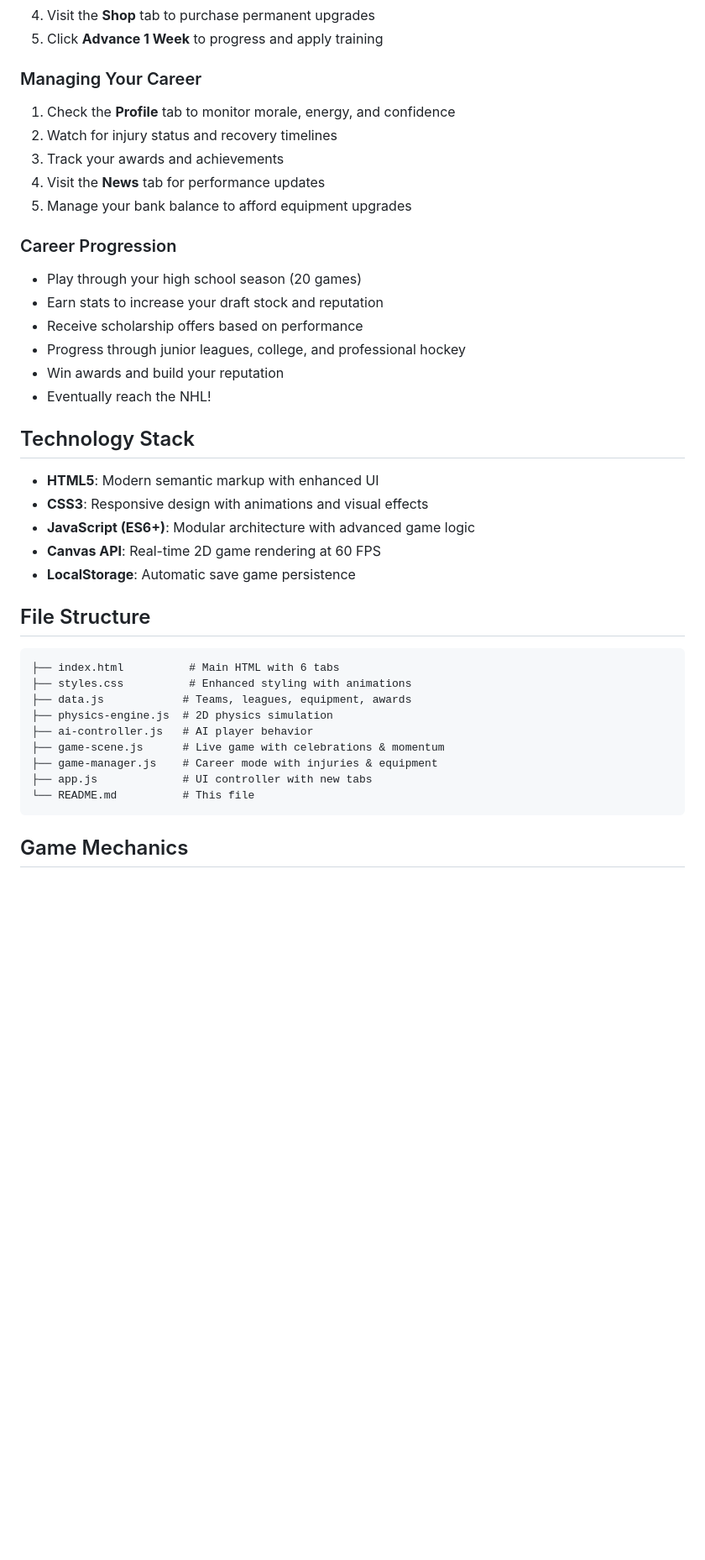
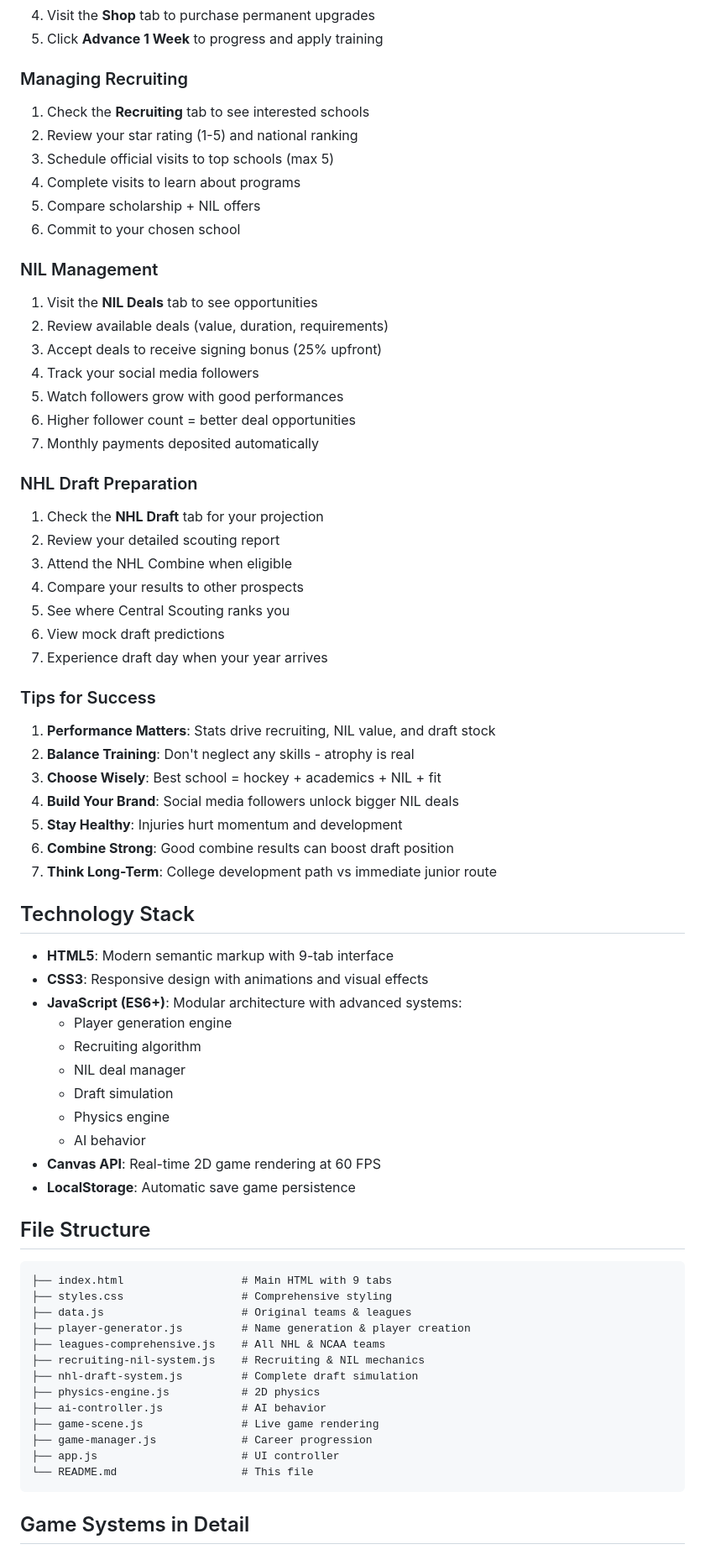
Before and after one commit to CryptoCode14/HockeyLifeSim, a Markdown page: README.md, the part around one of its changes. Shown at 84% size. Drawn GitHub-style; blank space fills up the shorter version.

````diff
--- a/README.md
+++ b/README.md
@@ -79,42 +186,72 @@ Track your accomplishments:
 4. Visit the **Shop** tab to purchase permanent upgrades
 5. Click **Advance 1 Week** to progress and apply training
 
-### Managing Your Career
-1. Check the **Profile** tab to monitor morale, energy, and confidence
-2. Watch for injury status and recovery timelines
-3. Track your awards and achievements
-4. Visit the **News** tab for performance updates
-5. Manage your bank balance to afford equipment upgrades
+### Managing Recruiting
+1. Check the **Recruiting** tab to see interested schools
+2. Review your star rating (1-5) and national ranking
+3. Schedule official visits to top schools (max 5)
+4. Complete visits to learn about programs
+5. Compare scholarship + NIL offers
+6. Commit to your chosen school
 
-### Career Progression
-- Play through your high school season (20 games)
-- Earn stats to increase your draft stock and reputation
-- Receive scholarship offers based on performance
-- Progress through junior leagues, college, and professional hockey
-- Win awards and build your reputation
-- Eventually reach the NHL!
+### NIL Management
+1. Visit the **NIL Deals** tab to see opportunities
+2. Review available deals (value, duration, requirements)
+3. Accept deals to receive signing bonus (25% upfront)
+4. Track your social media followers
+5. Watch followers grow with good performances
+6. Higher follower count = better deal opportunities
+7. Monthly payments deposited automatically
+
+### NHL Draft Preparation
+1. Check the **NHL Draft** tab for your projection
+2. Review your detailed scouting report
+3. Attend the NHL Combine when eligible
+4. Compare your results to other prospects
+5. See where Central Scouting ranks you
+6. View mock draft predictions
+7. Experience draft day when your year arrives
+
+### Tips for Success
+1. **Performance Matters**: Stats drive recruiting, NIL value, and draft stock
+2. **Balance Training**: Don't neglect any skills - atrophy is real
+3. **Choose Wisely**: Best school = hockey + academics + NIL + fit
+4. **Build Your Brand**: Social media followers unlock bigger NIL deals
+5. **Stay Healthy**: Injuries hurt momentum and development
+6. **Combine Strong**: Good combine results can boost draft position
+7. **Think Long-Term**: College development path vs immediate junior route
 
 ## Technology Stack
 
-- **HTML5**: Modern semantic markup with enhanced UI
+- **HTML5**: Modern semantic markup with 9-tab interface
 - **CSS3**: Responsive design with animations and visual effects
-- **JavaScript (ES6+)**: Modular architecture with advanced game logic
+- **JavaScript (ES6+)**: Modular architecture with advanced systems:
+  - Player generation engine
+  - Recruiting algorithm
+  - NIL deal manager
+  - Draft simulation
+  - Physics engine
+  - AI behavior
 - **Canvas API**: Real-time 2D game rendering at 60 FPS
 - **LocalStorage**: Automatic save game persistence
 
 ## File Structure
 
 ```
-├── index.html          # Main HTML with 6 tabs
-├── styles.css          # Enhanced styling with animations
-├── data.js            # Teams, leagues, equipment, awards
-├── physics-engine.js  # 2D physics simulation
-├── ai-controller.js   # AI player behavior
-├── game-scene.js      # Live game with celebrations & momentum
-├── game-manager.js    # Career mode with injuries & equipment
-├── app.js             # UI controller with new tabs
-└── README.md          # This file
+├── index.html                  # Main HTML with 9 tabs
+├── styles.css                  # Comprehensive styling
+├── data.js                     # Original teams & leagues
+├── player-generator.js         # Name generation & player creation
+├── leagues-comprehensive.js    # All NHL & NCAA teams
+├── recruiting-nil-system.js    # Recruiting & NIL mechanics
+├── nhl-draft-system.js         # Complete draft simulation
+├── physics-engine.js           # 2D physics
+├── ai-controller.js            # AI behavior
+├── game-scene.js               # Live game rendering
+├── game-manager.js             # Career progression
+├── app.js                      # UI controller
+└── README.md                   # This file
 ```
 
-## Game Mechanics
+## Game Systems in Detail
 
````
Also changed, not shown: other parts of README.md (+173 -82 lines).
